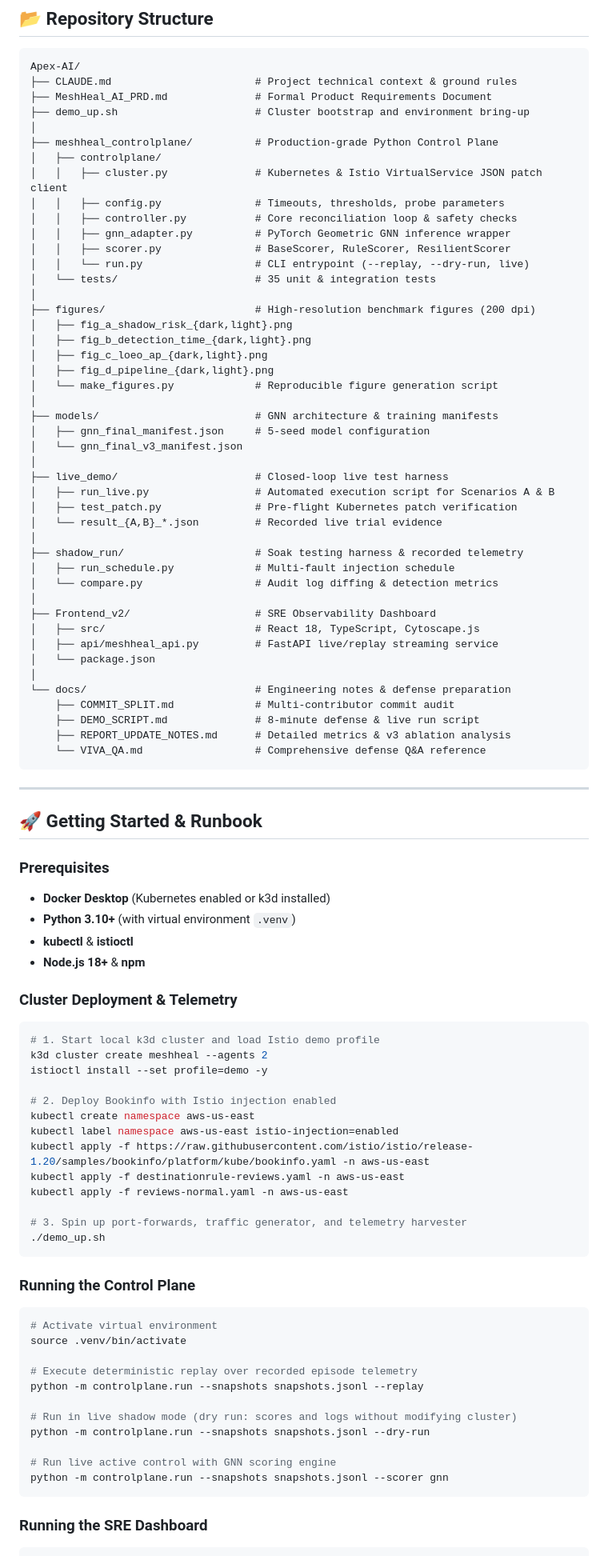
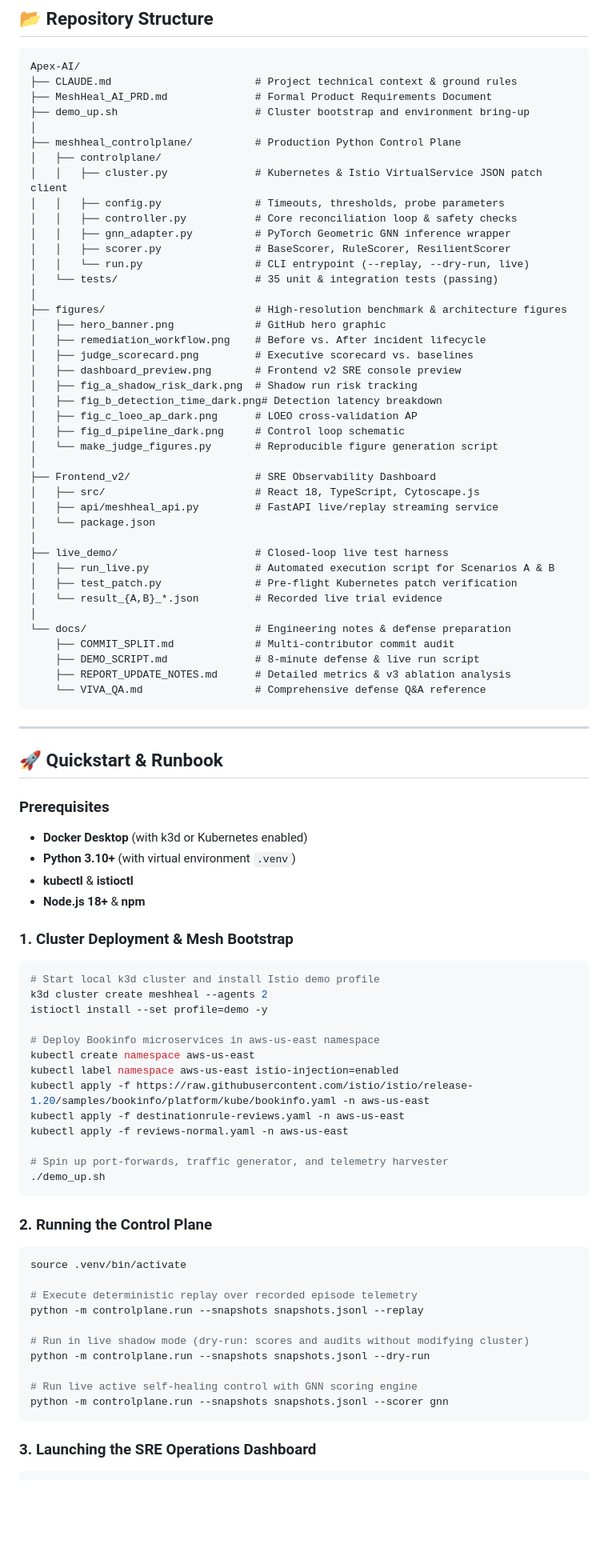
Before and after one commit to theChrishna/Apex-AI, a Markdown page: README.md, the part around one of its changes. Shown at 80% size. GitHub-like rendering; blank space fills up the shorter version.

````diff
--- a/README.md
+++ b/README.md
@@ -215,7 +170,7 @@ Apex-AI/
 ├── MeshHeal_AI_PRD.md              # Formal Product Requirements Document
 ├── demo_up.sh                      # Cluster bootstrap and environment bring-up
 │
-├── meshheal_controlplane/          # Production-grade Python Control Plane
+├── meshheal_controlplane/          # Production Python Control Plane
 │   ├── controlplane/
 │   │   ├── cluster.py              # Kubernetes & Istio VirtualService JSON patch client
 │   │   ├── config.py               # Timeouts, thresholds, probe parameters
@@ -223,32 +178,28 @@ Apex-AI/
 │   │   ├── gnn_adapter.py          # PyTorch Geometric GNN inference wrapper
 │   │   ├── scorer.py               # BaseScorer, RuleScorer, ResilientScorer
 │   │   └── run.py                  # CLI entrypoint (--replay, --dry-run, live)
-│   └── tests/                      # 35 unit & integration tests
+│   └── tests/                      # 35 unit & integration tests (passing)
 │
-├── figures/                        # High-resolution benchmark figures (200 dpi)
-│   ├── fig_a_shadow_risk_{dark,light}.png
-│   ├── fig_b_detection_time_{dark,light}.png
-│   ├── fig_c_loeo_ap_{dark,light}.png
-│   ├── fig_d_pipeline_{dark,light}.png
-│   └── make_figures.py             # Reproducible figure generation script
+├── figures/                        # High-resolution benchmark & architecture figures
+│   ├── hero_banner.png             # GitHub hero graphic
+│   ├── remediation_workflow.png    # Before vs. After incident lifecycle
+│   ├── judge_scorecard.png         # Executive scorecard vs. baselines
+│   ├── dashboard_preview.png       # Frontend v2 SRE console preview
+│   ├── fig_a_shadow_risk_dark.png  # Shadow run risk tracking
+│   ├── fig_b_detection_time_dark.png# Detection latency breakdown
+│   ├── fig_c_loeo_ap_dark.png      # LOEO cross-validation AP
+│   ├── fig_d_pipeline_dark.png     # Control loop schematic
+│   └── make_judge_figures.py       # Reproducible figure generation script
 │
-├── models/                         # GNN architecture & training manifests
-│   ├── gnn_final_manifest.json     # 5-seed model configuration
-│   └── gnn_final_v3_manifest.json
+├── Frontend_v2/                    # SRE Observability Dashboard
+│   ├── src/                        # React 18, TypeScript, Cytoscape.js
+│   ├── api/meshheal_api.py         # FastAPI live/replay streaming service
+│   └── package.json
 │
 ├── live_demo/                      # Closed-loop live test harness
 │   ├── run_live.py                 # Automated execution script for Scenarios A & B
 │   ├── test_patch.py               # Pre-flight Kubernetes patch verification
 │   └── result_{A,B}_*.json         # Recorded live trial evidence
-│
-├── shadow_run/                     # Soak testing harness & recorded telemetry
-│   ├── run_schedule.py             # Multi-fault injection schedule
-│   └── compare.py                  # Audit log diffing & detection metrics
-│
-├── Frontend_v2/                    # SRE Observability Dashboard
-│   ├── src/                        # React 18, TypeScript, Cytoscape.js
-│   ├── api/meshheal_api.py         # FastAPI live/replay streaming service
-│   └── package.json
 │
 └── docs/                           # Engineering notes & defense preparation
     ├── COMMIT_SPLIT.md             # Multi-contributor commit audit
@@ -259,49 +210,44 @@ Apex-AI/
 
 ---
 
-## 🚀 Getting Started & Runbook
+## 🚀 Quickstart & Runbook
 
 ### Prerequisites
+* **Docker Desktop** (with k3d or Kubernetes enabled)
+* **Python 3.10+** (with virtual environment `.venv`)
+* **kubectl** & **istioctl**
+* **Node.js 18+** & **npm**
 
-- **Docker Desktop** (Kubernetes enabled or k3d installed)
-- **Python 3.10+** (with virtual environment `.venv`)
-- **kubectl** & **istioctl**
-- **Node.js 18+** & **npm**
-
-### Cluster Deployment & Telemetry
-
+### 1. Cluster Deployment & Mesh Bootstrap
 ```bash
-# 1. Start local k3d cluster and load Istio demo profile
+# Start local k3d cluster and install Istio demo profile
 k3d cluster create meshheal --agents 2
 istioctl install --set profile=demo -y
 
-# 2. Deploy Bookinfo with Istio injection enabled
+# Deploy Bookinfo microservices in aws-us-east namespace
 kubectl create namespace aws-us-east
 kubectl label namespace aws-us-east istio-injection=enabled
 kubectl apply -f https://raw.githubusercontent.com/istio/istio/release-1.20/samples/bookinfo/platform/kube/bookinfo.yaml -n aws-us-east
 kubectl apply -f destinationrule-reviews.yaml -n aws-us-east
 kubectl apply -f reviews-normal.yaml -n aws-us-east
 
-# 3. Spin up port-forwards, traffic generator, and telemetry harvester
+# Spin up port-forwards, traffic generator, and telemetry harvester
 ./demo_up.sh
 ```
 
-### Running the Control Plane
-
+### 2. Running the Control Plane
 ```bash
-# Activate virtual environment
 source .venv/bin/activate
 
 # Execute deterministic replay over recorded episode telemetry
 python -m controlplane.run --snapshots snapshots.jsonl --replay
 
-# Run in live shadow mode (dry run: scores and logs without modifying cluster)
+# Run in live shadow mode (dry-run: scores and audits without modifying cluster)
 python -m controlplane.run --snapshots snapshots.jsonl --dry-run
 
-# Run live active control with GNN scoring engine
+# Run live active self-healing control with GNN scoring engine
 python -m controlplane.run --snapshots snapshots.jsonl --scorer gnn
 ```
 
-### Running the SRE Dashboard
-
+### 3. Launching the SRE Operations Dashboard
 ```bash
````
Also changed, not shown: other parts of README.md (+98 -155 lines), figures/dashboard_preview.png (added), figures/hero_banner.png (added), figures/judge_scorecard.png (added), figures/remediation_workflow.png (added), 1 other file.
